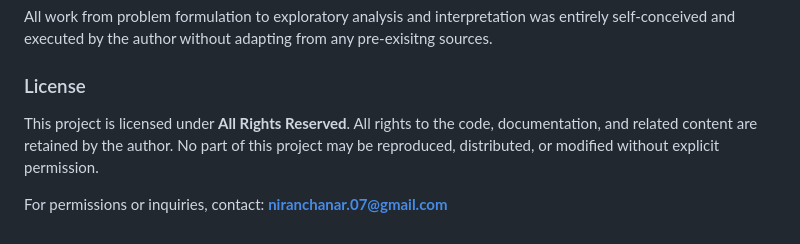
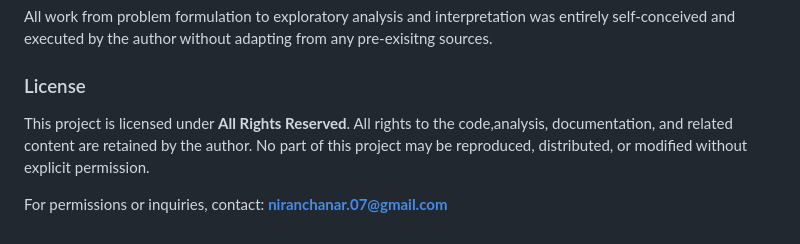
Before and after one commit to Niranchana44/Influenza_Comprehensive_Analysis, a Markdown page: README.md, the part around the change. GitHub-like rendering.

```diff
--- a/README.md
+++ b/README.md
@@ -50,6 +50,6 @@ The datasets are obtained from the **World Health Organization (WHO)**:
 All work  from problem formulation to exploratory analysis and interpretation  was entirely self-conceived and executed by the author without adapting from any pre-exisitng sources.
 
 ### License
-This project is licensed under **All Rights Reserved**. All rights to the code, documentation, and related content are retained by the author. No part of this project may be reproduced, distributed, or modified without explicit permission.
+This project is licensed under **All Rights Reserved**. All rights to the code,analysis, documentation, and related content are retained by the author. No part of this project may be reproduced, distributed, or modified without explicit permission.
 
 For permissions or inquiries, contact: **niranchanar.07@gmail.com**
```
